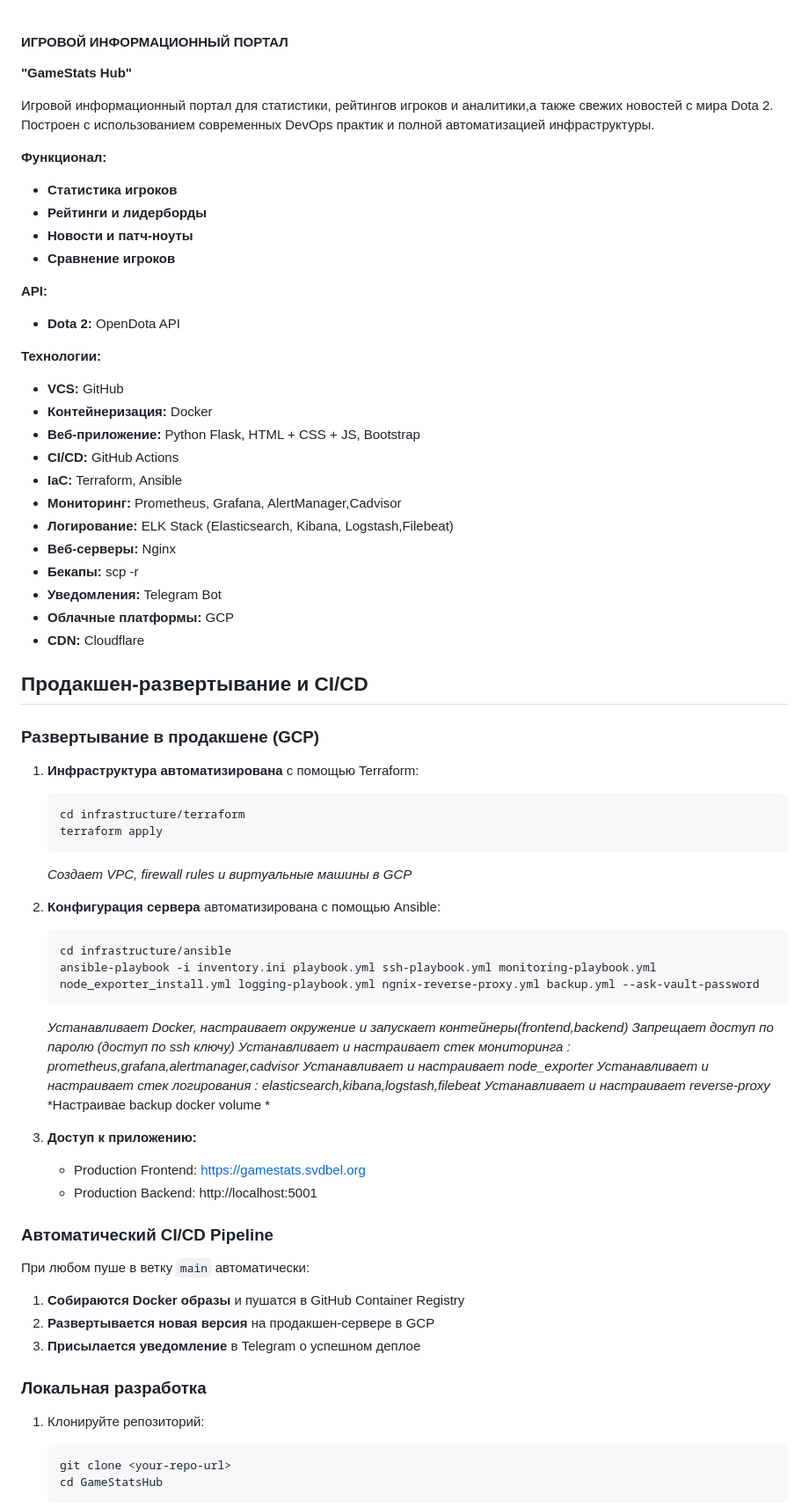
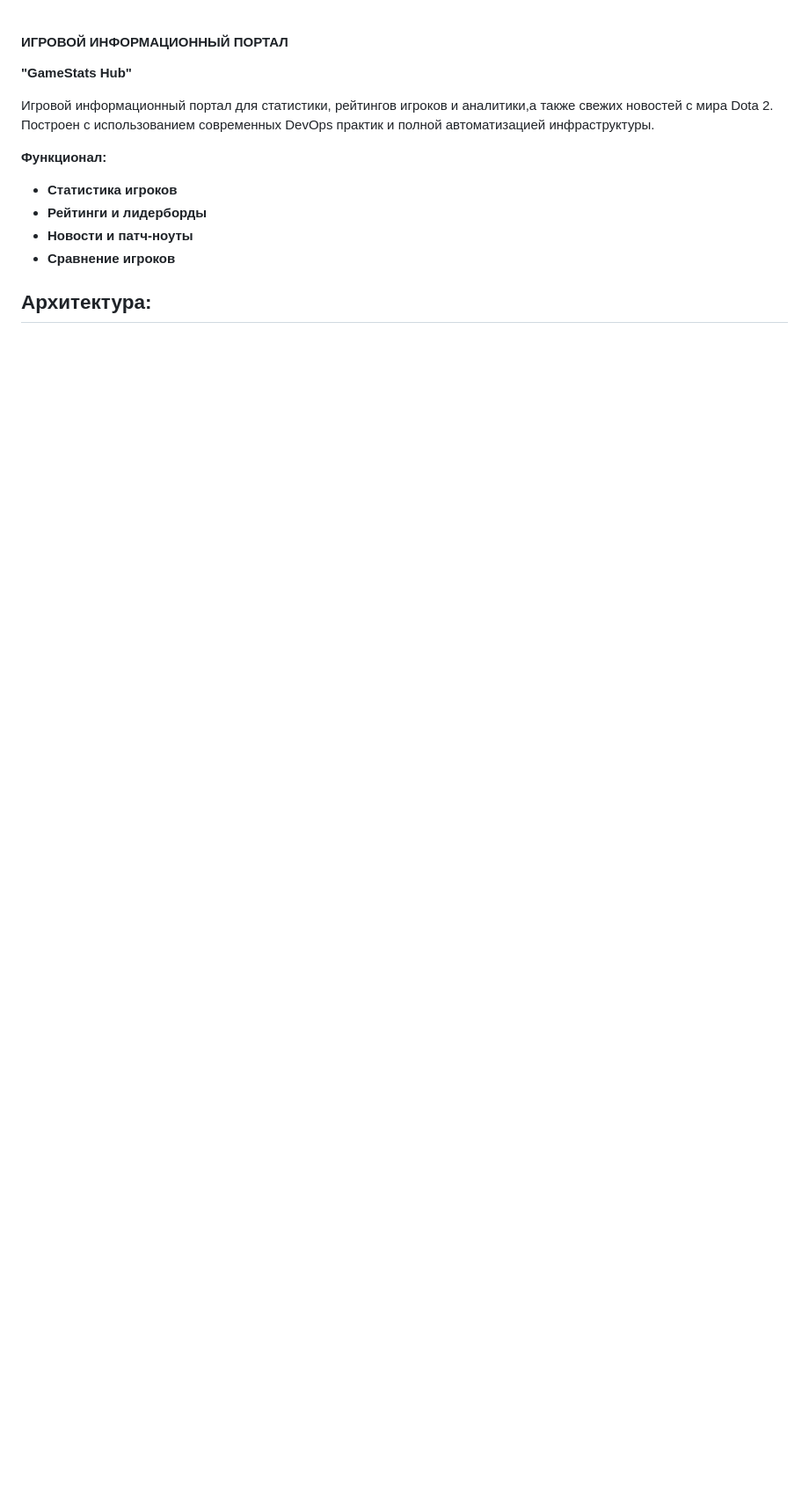
Before and after one commit to svdbel/GameStats-Hub, a Markdown page: README.md, the part around one of its changes. Shown at 88% size. Drawn GitHub-style; blank space fills up the shorter version.

````diff
--- a/README.md
+++ b/README.md
@@ -10,64 +10,5 @@
 - **Новости и патч-ноуты**
 - **Сравнение игроков**
 
-**API:**
-- **Dota 2:** OpenDota API
+## Архитектура:
 
-**Технологии:**
-- **VCS:** GitHub
-- **Контейнеризация:** Docker
-- **Веб-приложение:** Python Flask, HTML + CSS + JS, Bootstrap
-- **CI/CD:** GitHub Actions
-- **IaC:** Terraform, Ansible
-- **Мониторинг:** Prometheus, Grafana, AlertManager,Cadvisor
-- **Логирование:** ELK Stack (Elasticsearch, Kibana, Logstash,Filebeat)
-- **Веб-серверы:** Nginx
-- **Бекапы:** scp -r
-- **Уведомления:** Telegram Bot
-- **Облачные платформы:** GCP
-- **CDN:** Cloudflare
-
-
-##  Продакшен-развертывание и CI/CD
-
-### Развертывание в продакшене (GCP)
-
-1.  **Инфраструктура автоматизирована** с помощью Terraform:
-    ```bash
-    cd infrastructure/terraform
-    terraform apply
-    ```
-    *Создает VPC, firewall rules и виртуальные машины в GCP*
-
-2.  **Конфигурация сервера** автоматизирована с помощью Ansible:
-    ```bash
-    cd infrastructure/ansible
-    ansible-playbook -i inventory.ini playbook.yml ssh-playbook.yml monitoring-playbook.yml node_exporter_install.yml logging-playbook.yml ngnix-reverse-proxy.yml backup.yml --ask-vault-password
-    ```
-    *Устанавливает Docker, настраивает окружение и запускает контейнеры(frontend,backend)*
-    *Запрещает доступ по паролю (доступ по ssh ключу)*
-    *Устанавливает и настраивает стек мониторинга : prometheus,grafana,alertmanager,cadvisor*
-    *Устанавливает и настраивает node_exporter*
-    *Устанавливает и настраивает стек логирования : elasticsearch,kibana,logstash,filebeat*
-    *Устанавливает и настраивает reverse-proxy*
-    *Настраивае backup docker volume *
-
-3.  **Доступ к приложению:**
-    *   Production Frontend: https://gamestats.svdbel.org
-    *   Production Backend: http://localhost:5001
-
-###  Автоматический CI/CD Pipeline
-
-При любом пуше в ветку `main` автоматически:
-1.  **Собираются Docker образы** и пушатся в GitHub Container Registry
-2.  **Развертывается новая версия** на продакшен-сервере в GCP
-3.  **Присылается уведомление** в Telegram о успешном деплое
-
-###  Локальная разработка
-
-1.  Клонируйте репозиторий:
-    ```bash
-    git clone <your-repo-url>
-    cd GameStatsHub
-    ```
-
````
Also changed, not shown: other parts of README.md (+182 -50 lines).
